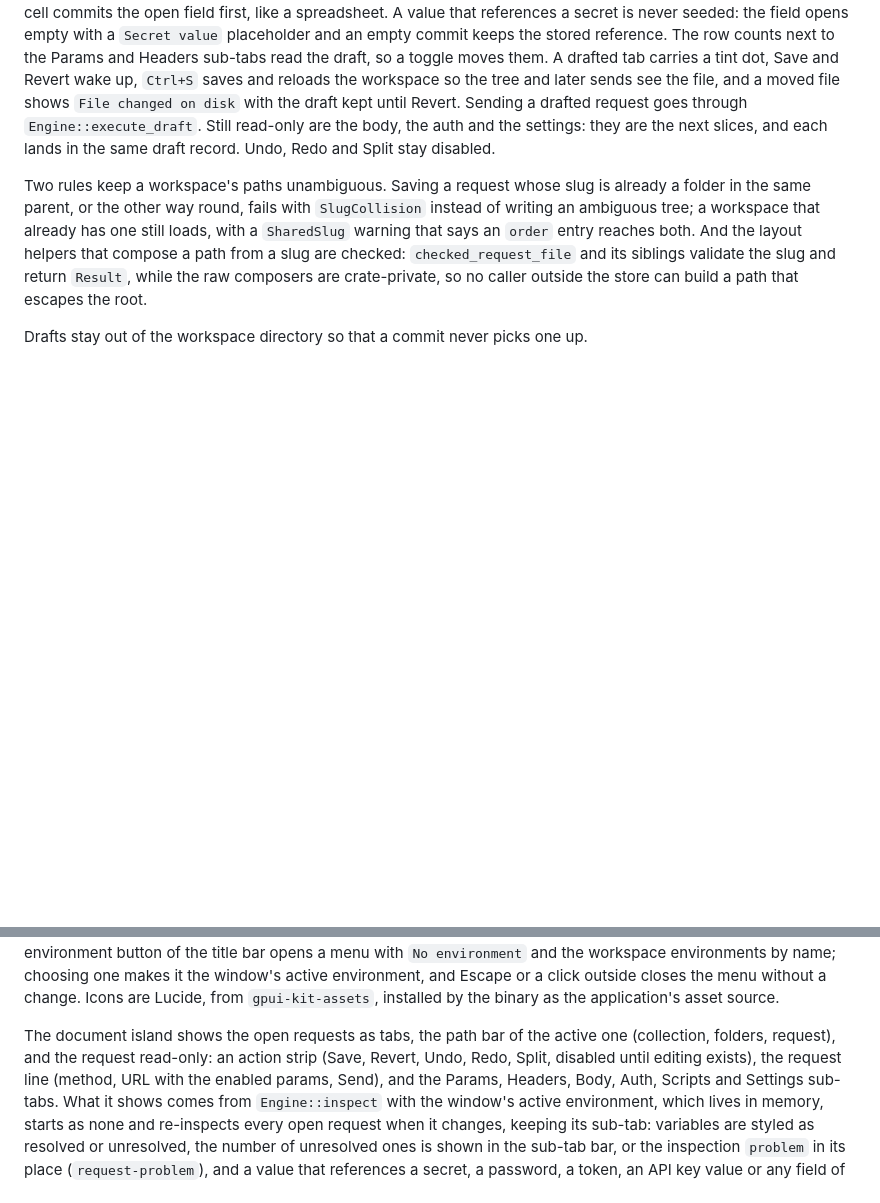
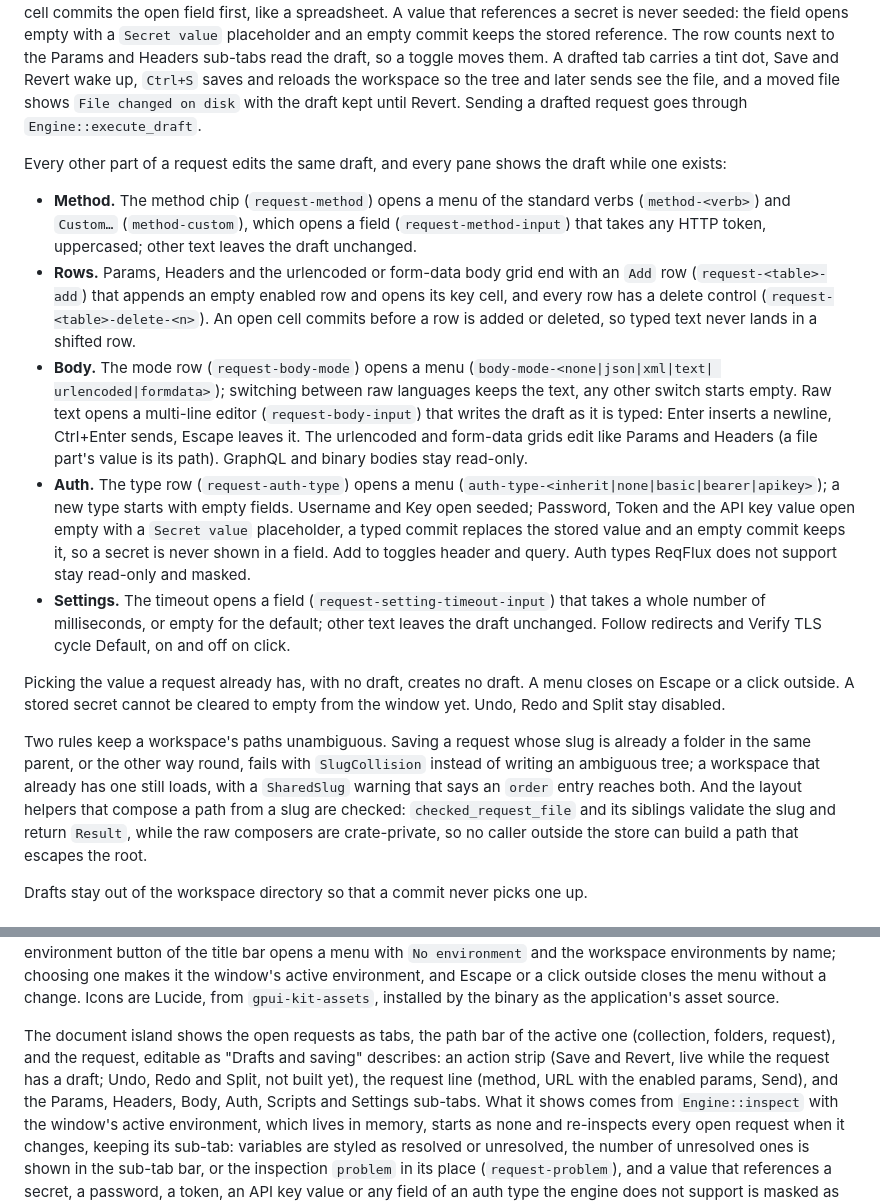
Before and after one commit to 0xErwin1/relay, a Markdown page: ARCHITECTURE.md, 2 parts joined by grey strips. Drawn GitHub-style; blank space fills up the shorter version.

Commit message:
docs: describe every editable part of a request

```diff
--- a/ARCHITECTURE.md
+++ b/ARCHITECTURE.md
@@ -282,8 +282,37 @@ reference. The row counts next to the Params and Headers sub-tabs read the draft
 toggle moves them. A drafted tab carries a tint dot, Save and Revert
 wake up, `Ctrl+S` saves and reloads the workspace so the tree and later sends see the file,
 and a moved file shows `File changed on disk` with the draft kept until Revert. Sending a
-drafted request goes through `Engine::execute_draft`. Still read-only are the body, the
-auth and the settings: they are the next slices, and each lands in the same draft record.
+drafted request goes through `Engine::execute_draft`.
+
+Every other part of a request edits the same draft, and every pane shows the draft while one
+exists:
+
+- **Method.** The method chip (`request-method`) opens a menu of the standard verbs
+  (`method-<verb>`) and `Custom…` (`method-custom`), which opens a field
+  (`request-method-input`) that takes any HTTP token, uppercased; other text leaves the
+  draft unchanged.
+- **Rows.** Params, Headers and the urlencoded or form-data body grid end with an `Add` row
+  (`request-<table>-add`) that appends an empty enabled row and opens its key cell, and every
+  row has a delete control (`request-<table>-delete-<n>`). An open cell commits before a row
+  is added or deleted, so typed text never lands in a shifted row.
+- **Body.** The mode row (`request-body-mode`) opens a menu (`body-mode-<none|json|xml|text|
+  urlencoded|formdata>`); switching between raw languages keeps the text, any other switch
+  starts empty. Raw text opens a multi-line editor (`request-body-input`) that writes the
+  draft as it is typed: Enter inserts a newline, Ctrl+Enter sends, Escape leaves it. The
+  urlencoded and form-data grids edit like Params and Headers (a file part's value is its
+  path). GraphQL and binary bodies stay read-only.
+- **Auth.** The type row (`request-auth-type`) opens a menu
+  (`auth-type-<inherit|none|basic|bearer|apikey>`); a new type starts with empty fields.
+  Username and Key open seeded; Password, Token and the API key value open empty with a
+  `Secret value` placeholder, a typed commit replaces the stored value and an empty commit
+  keeps it, so a secret is never shown in a field. Add to toggles header and query. Auth
+  types ReqFlux does not support stay read-only and masked.
+- **Settings.** The timeout opens a field (`request-setting-timeout-input`) that takes a
+  whole number of milliseconds, or empty for the default; other text leaves the draft
+  unchanged. Follow redirects and Verify TLS cycle Default, on and off on click.
+
+Picking the value a request already has, with no draft, creates no draft. A menu closes on
+Escape or a click outside. A stored secret cannot be cleared to empty from the window yet.
 Undo, Redo and Split stay disabled.
 
 Two rules keep a workspace's paths unambiguous. Saving a request whose slug is already a
@@ -534,8 +563,9 @@ click outside closes the menu without a change. Icons are Lucide, from `gpui-kit
 installed by the binary as the application's asset source.
 
 The document island shows the open requests as tabs, the path bar of the active one
-(collection, folders, request), and the request read-only: an action strip (Save, Revert,
-Undo, Redo, Split, disabled until editing exists), the request line (method, URL with the
+(collection, folders, request), and the request, editable as "Drafts and saving" describes:
+an action strip (Save and Revert, live while the request has a draft; Undo, Redo and Split,
+not built yet), the request line (method, URL with the
 enabled params, Send), and the Params, Headers, Body, Auth,
 Scripts and Settings sub-tabs. What it shows comes from `Engine::inspect` with the window's
 active environment, which lives in memory, starts as none and re-inspects every open request
```
